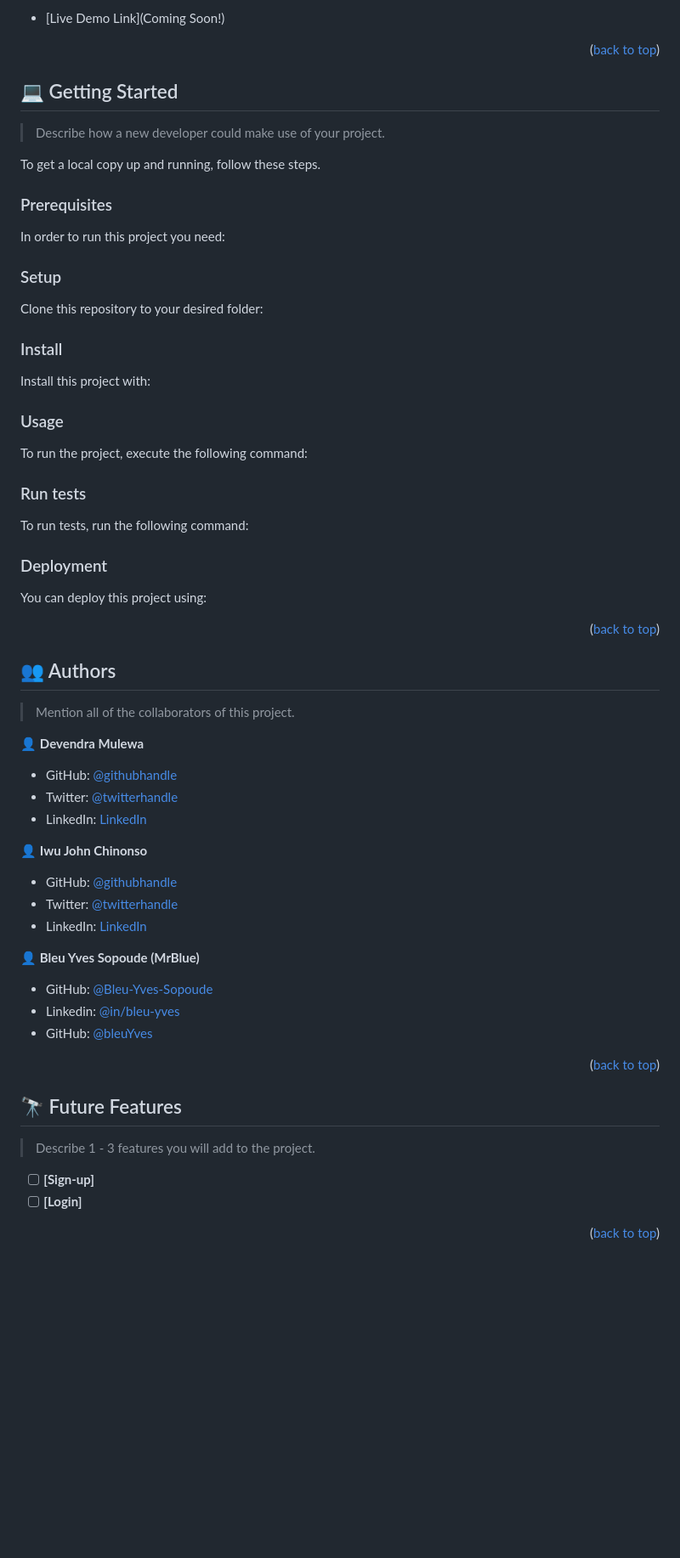
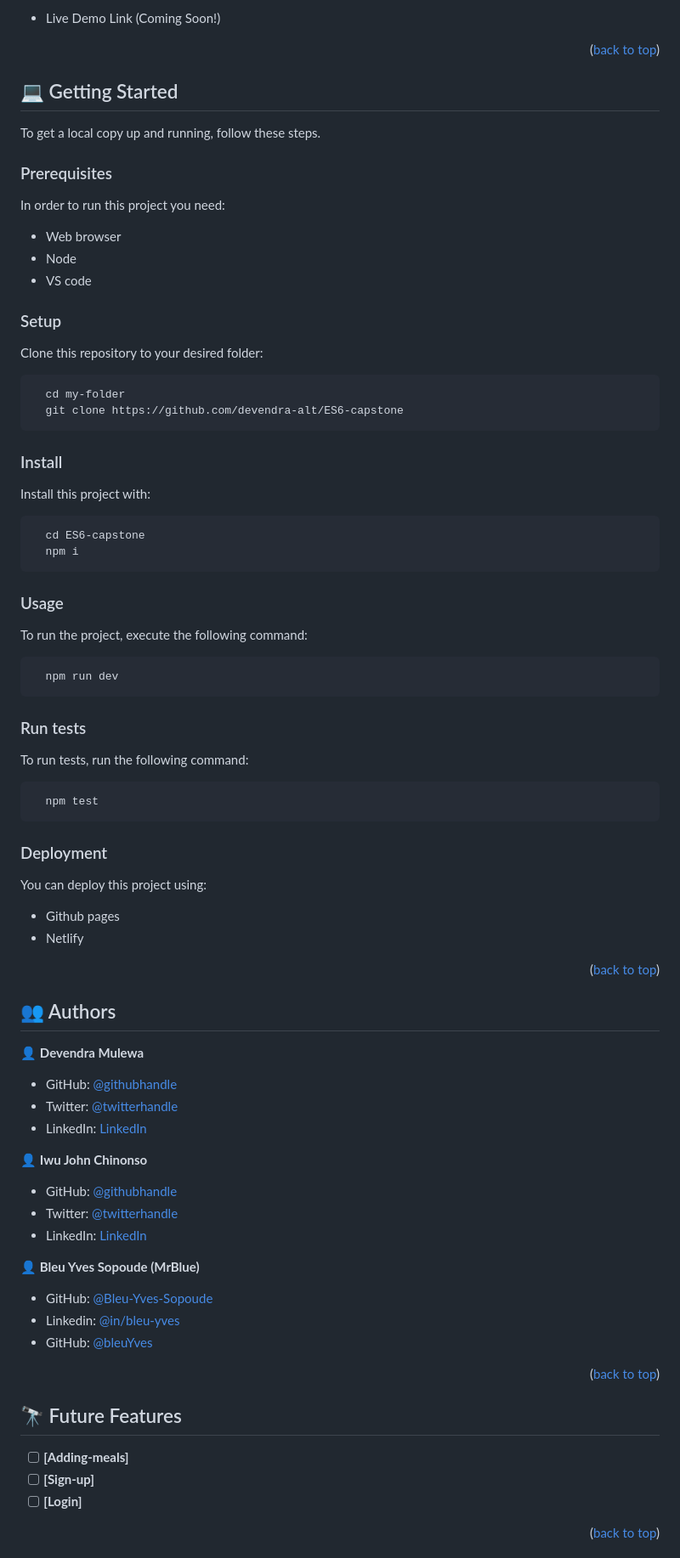
Before and after one commit to devendra-alt/ES6-capstone, a Markdown page: README.md, the part around one of its changes. Shown at 85% size. Rendered like a GitHub page; blank space fills up the shorter version.

````diff
--- a/README.md
+++ b/README.md
@@ -86,5 +67,5 @@
 
-- [Live Demo Link](Coming Soon!)
+- Live Demo Link (Coming Soon!)
 
 <p align="right">(<a href="#readme-top">back to top</a>)</p>
 
@@ -92,13 +73,15 @@
 
 ## 💻 Getting Started <a name="getting-started"></a>
 
-> Describe how a new developer could make use of your project.
-
 To get a local copy up and running, follow these steps.
 
 ### Prerequisites
 
 In order to run this project you need:
+
+- Web browser
+- Node
+- VS code
 
 <!--
 Example command:
@@ -112,72 +95,48 @@ Example command:
 
 Clone this repository to your desired folder:
 
-<!--
-Example commands:
-
-```sh
+```
   cd my-folder
-  git clone git@github.com:myaccount/my-project.git
+  git clone https://github.com/devendra-alt/ES6-capstone
 ```
---->
 
 ### Install
 
 Install this project with:
 
-<!--
-Example command:
-
 ```sh
-  cd my-project
-  gem install
+  cd ES6-capstone
+  npm i
 ```
---->
 
 ### Usage
 
 To run the project, execute the following command:
 
-<!--
-Example command:
-
-```sh
-  rails server
 ```
---->
+  npm run dev
+```
 
 ### Run tests
 
 To run tests, run the following command:
 
-<!--
-Example command:
-
 ```sh
-  bin/rails test test/models/article_test.rb
+  npm test
 ```
---->
 
 ### Deployment
 
 You can deploy this project using:
 
-<!--
-Example:
-
-```sh
-
-```
- -->
+- Github pages
+- Netlify
 
 <p align="right">(<a href="#readme-top">back to top</a>)</p>
 
 <!-- AUTHORS -->
 
 ## 👥 Authors <a name="authors"></a>
-
-> Mention all of the collaborators of this project.
-
 
 👤 **Devendra Mulewa**
 
@@ -189,7 +148,7 @@ Example:
 
 - GitHub: [@githubhandle](https://github.com/maths29)
 - Twitter: [@twitterhandle](https://twitter.com/maths29)
-- LinkedIn: [LinkedIn](https://www.linkedin.com/in/iwu-john-b92b01148/ )
+- LinkedIn: [LinkedIn](https://www.linkedin.com/in/iwu-john-b92b01148/)
 
 👤 **Bleu Yves Sopoude (MrBlue)**
 
@@ -197,15 +156,13 @@ Example:
 - Linkedin: [@in/bleu-yves](https://www.linkedin.com/in/bleu-yves/)
 - GitHub: [@bleuYves](https://twitter.com/bleuYves)
 
-
 <p align="right">(<a href="#readme-top">back to top</a>)</p>
 
 <!-- FUTURE FEATURES -->
 
 ## 🔭 Future Features <a name="future-features"></a>
 
-> Describe 1 - 3 features you will add to the project.
-
+- [ ] **[Adding-meals]**
 - [ ] **[Sign-up]**
 - [ ] **[Login]**
 
````
Also changed, not shown: other parts of README.md (+16 -45 lines).
